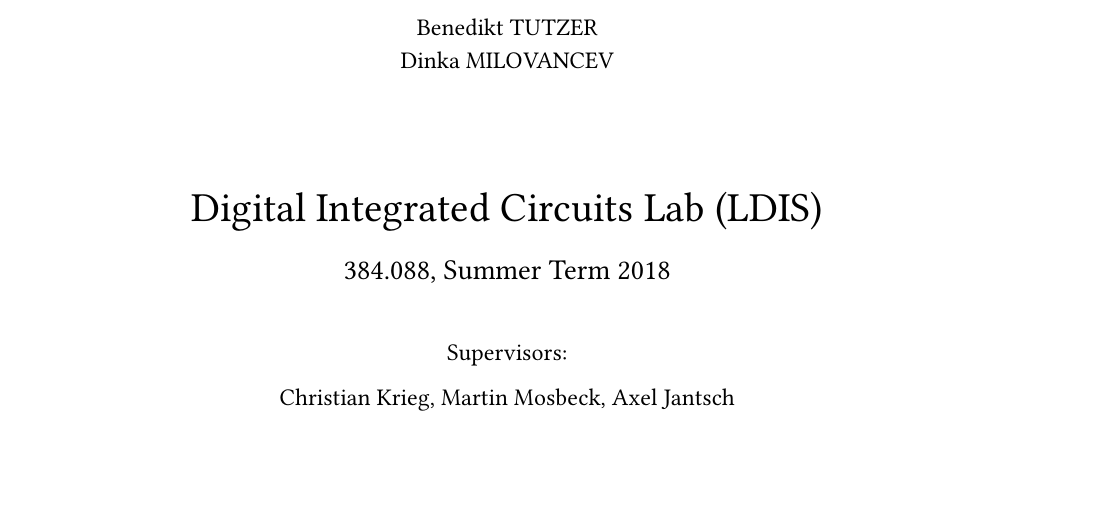
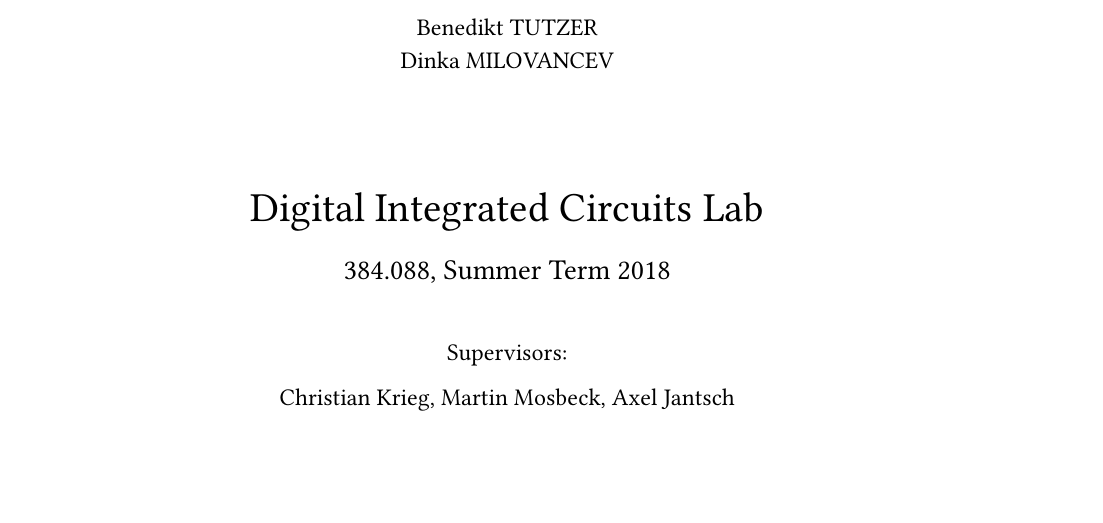
Before and after one commit to christian-krieg/blake2, a LaTeX paper (doc/blake2.tex): part of page 1 of 8, cut so that both start at the same text. Compiled offline with pdfLaTeX.

Commit message:
Removed '(LDIS)' from course title

```diff
--- a/doc/blake2.tex
+++ b/doc/blake2.tex
@@ -401,7 +401,7 @@
 
 	\vspace{5em}
 
-		{\huge Digital Integrated Circuits Lab (LDIS)}\\[1em]
+		{\huge Digital Integrated Circuits Lab}\\[1em]
 		{\Large 384.088, Summer Term 2018} \\[2em]
 		{\large Supervisors:\\[.5em]
 			Christian Krieg, Martin Mosbeck, Axel Jantsch} \\[10em]
```
Also changed, not shown: doc/blake2.pdf.
